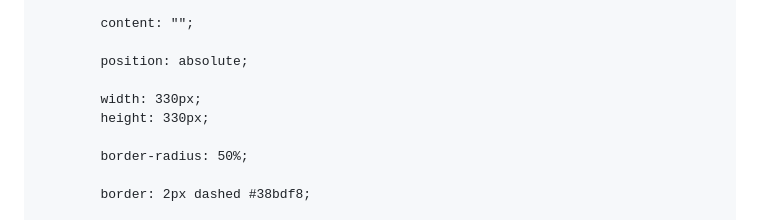
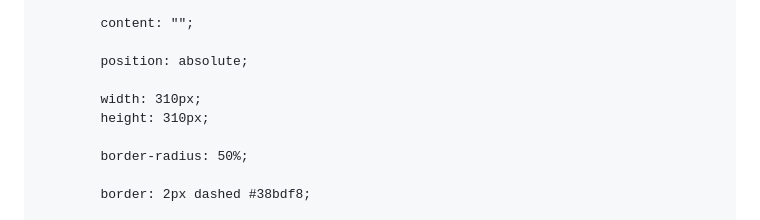
Before and after one commit to seli124230081/my_profil, a Markdown page: README.md, the part around the change. Drawn GitHub-style.

```diff
--- a/README.md
+++ b/README.md
@@ -219,8 +219,8 @@
 
             position: absolute;
 
-            width: 330px;
-            height: 330px;
+            width: 310px;
+            height: 310px;
 
             border-radius: 50%;
 
```
